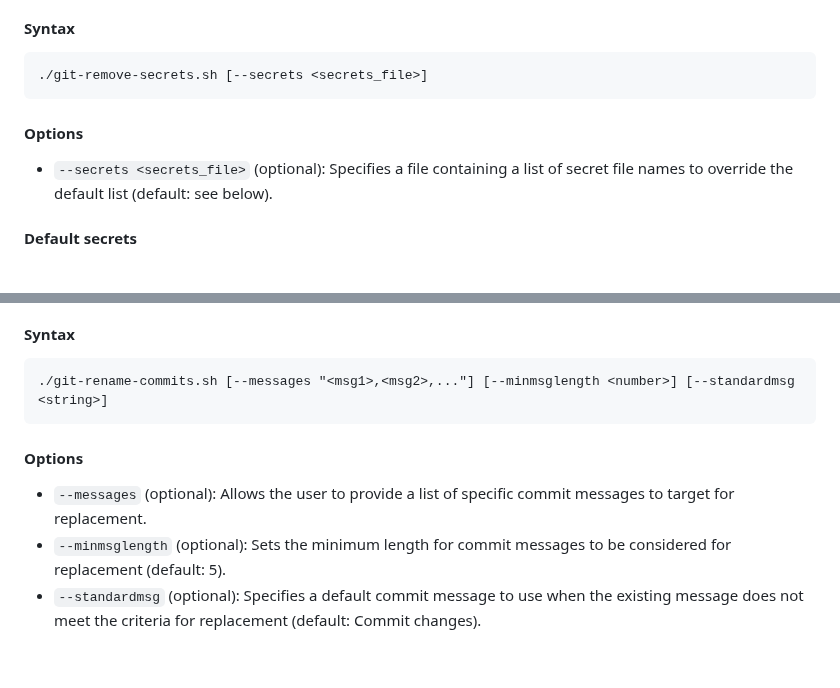
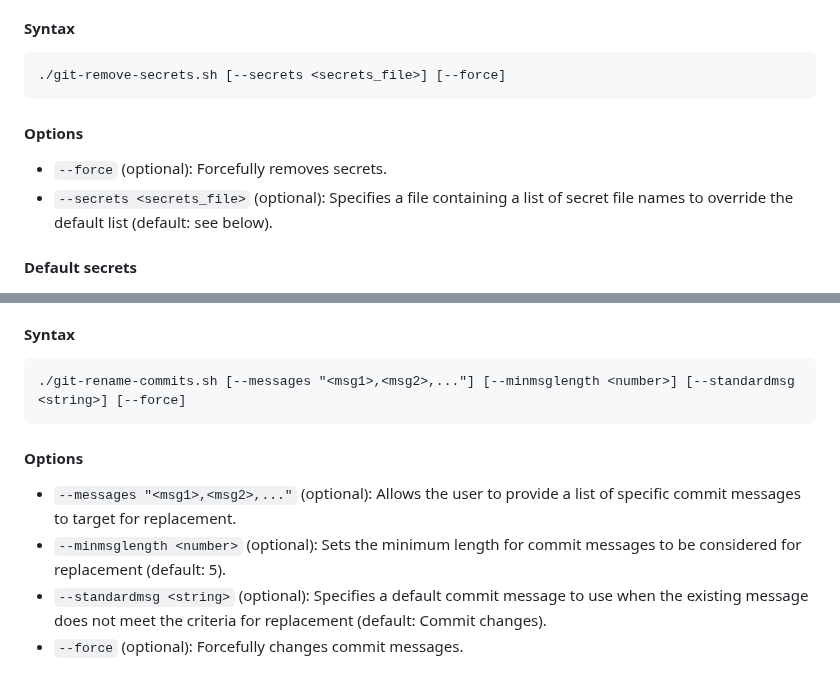
Before and after one commit to kaufmann-dev/git-wrangler, a Markdown page: README.md, 2 parts joined by grey strips. GitHub-like rendering.

Commit message:
docs: update README with --force option and fix formatting

````diff
--- a/README.md
+++ b/README.md
@@ -37,9 +37,10 @@ Iterates through Git repositories found in the current directory and its immedia
 Iterates through Git repositories found in the current directory and its immediate subdirectories, removes specified secret files from the history of the Git repositories.
 #### Syntax
 ```
-./git-remove-secrets.sh [--secrets <secrets_file>]
+./git-remove-secrets.sh [--secrets <secrets_file>] [--force]
 ```
 #### Options
+* `--force` (optional): Forcefully removes secrets.
 * `--secrets <secrets_file>` (optional): Specifies a file containing a list of secret file names to override the default list (default: see below).
 #### Default secrets
 * `appsettings.json`
@@ -101,9 +102,10 @@ Iterates through Git repositories found in the current directory and its immedia
 Iterates through Git repositories found in the current directory and its immediate subdirectories, updates commit messages based on certain conditions. If only one file was changed in the commit, the script automatically detects what changes where made and changes updates the commit message accordingly, otherwise the default commit message is used.
 #### Syntax
 ```
-./git-rename-commits.sh [--messages "<msg1>,<msg2>,..."] [--minmsglength <number>] [--standardmsg <string>]
+./git-rename-commits.sh [--messages "<msg1>,<msg2>,..."] [--minmsglength <number>] [--standardmsg <string>] [--force]
 ```
 #### Options
-* `--messages` (optional): Allows the user to provide a list of specific commit messages to target for replacement.
-* `--minmsglength` (optional): Sets the minimum length for commit messages to be considered for replacement (default: 5).
-* `--standardmsg` (optional): Specifies a default commit message to use when the existing message does not meet the criteria for replacement (default: Commit changes).
+* `--messages "<msg1>,<msg2>,..."` (optional): Allows the user to provide a list of specific commit messages to target for replacement.
+* `--minmsglength <number>` (optional): Sets the minimum length for commit messages to be considered for replacement (default: 5).
+* `--standardmsg <string>` (optional): Specifies a default commit message to use when the existing message does not meet the criteria for replacement (default: Commit changes).
+* `--force` (optional): Forcefully changes commit messages.
````
